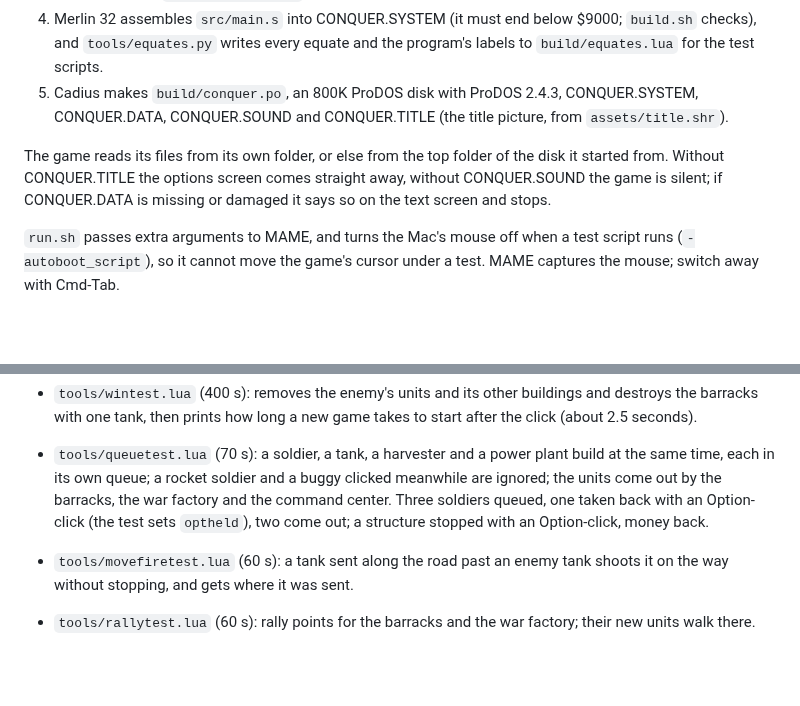
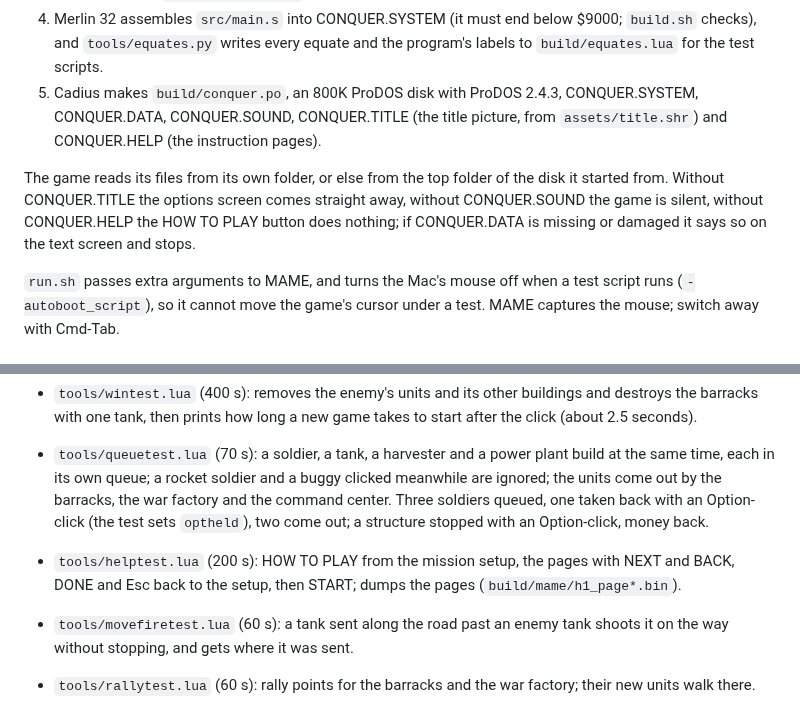
Before and after one commit to portwally/Conquer-GS, a Markdown page: docs/BUILDING.md, 2 parts joined by grey strips. GitHub-like rendering; blank space fills up the shorter version.

```diff
--- a/docs/BUILDING.md
+++ b/docs/BUILDING.md
@@ -46,12 +46,14 @@ tests. To just play, download the disk from the
    $9000; `build.sh` checks), and `tools/equates.py` writes every equate and
    the program's labels to `build/equates.lua` for the test scripts.
 5. Cadius makes `build/conquer.po`, an 800K ProDOS disk with ProDOS 2.4.3,
-   CONQUER.SYSTEM, CONQUER.DATA, CONQUER.SOUND and CONQUER.TITLE (the title
-   picture, from `assets/title.shr`).
+   CONQUER.SYSTEM, CONQUER.DATA, CONQUER.SOUND, CONQUER.TITLE (the title
+   picture, from `assets/title.shr`) and CONQUER.HELP (the instruction
+   pages).
 
 The game reads its files from its own folder, or else from the top folder
 of the disk it started from. Without CONQUER.TITLE the options screen comes
-straight away, without CONQUER.SOUND the game is silent; if CONQUER.DATA is
+straight away, without CONQUER.SOUND the game is silent, without
+CONQUER.HELP the HOW TO PLAY button does nothing; if CONQUER.DATA is
 missing or damaged it says so on the text screen and stops.
 
 `run.sh` passes extra arguments to MAME, and turns the Mac's mouse off when
@@ -136,6 +138,9 @@ Most print their findings and end with `problems: 0` when all is well.
   barracks, the war factory and the command center. Three soldiers
   queued, one taken back with an Option-click (the test sets `optheld`),
   two come out; a structure stopped with an Option-click, money back.
+- `tools/helptest.lua` (200 s): HOW TO PLAY from the mission setup, the
+  pages with NEXT and BACK, DONE and Esc back to the setup, then START;
+  dumps the pages (`build/mame/h1_page*.bin`).
 - `tools/movefiretest.lua` (60 s): a tank sent along the road past an enemy
   tank shoots it on the way without stopping, and gets where it was sent.
 - `tools/rallytest.lua` (60 s): rally points for the barracks and the war
```
Also changed, not shown: README.md (+5 -2 lines), docs/TECHNICAL.md (+14 -2 lines), docs/images/options.png, 4 other files.
